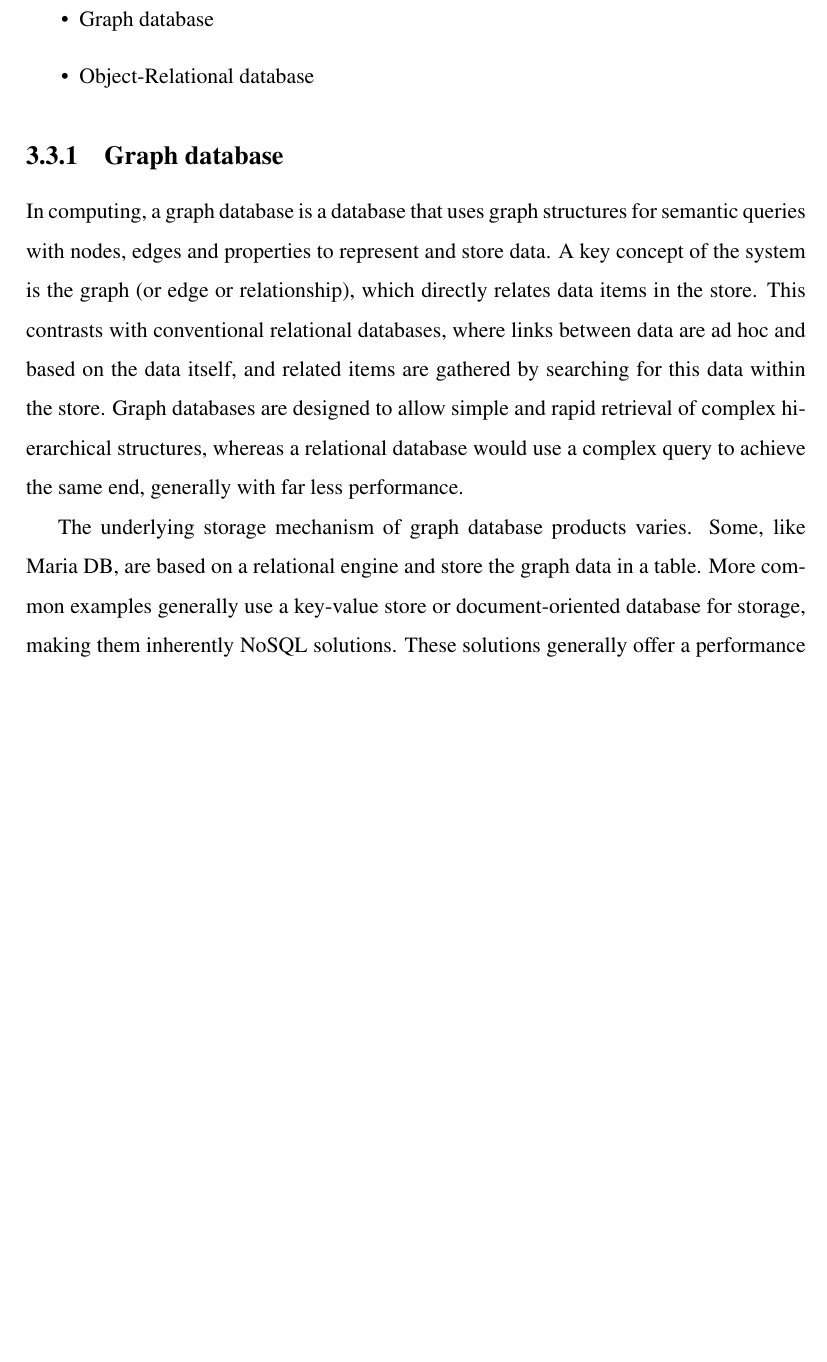
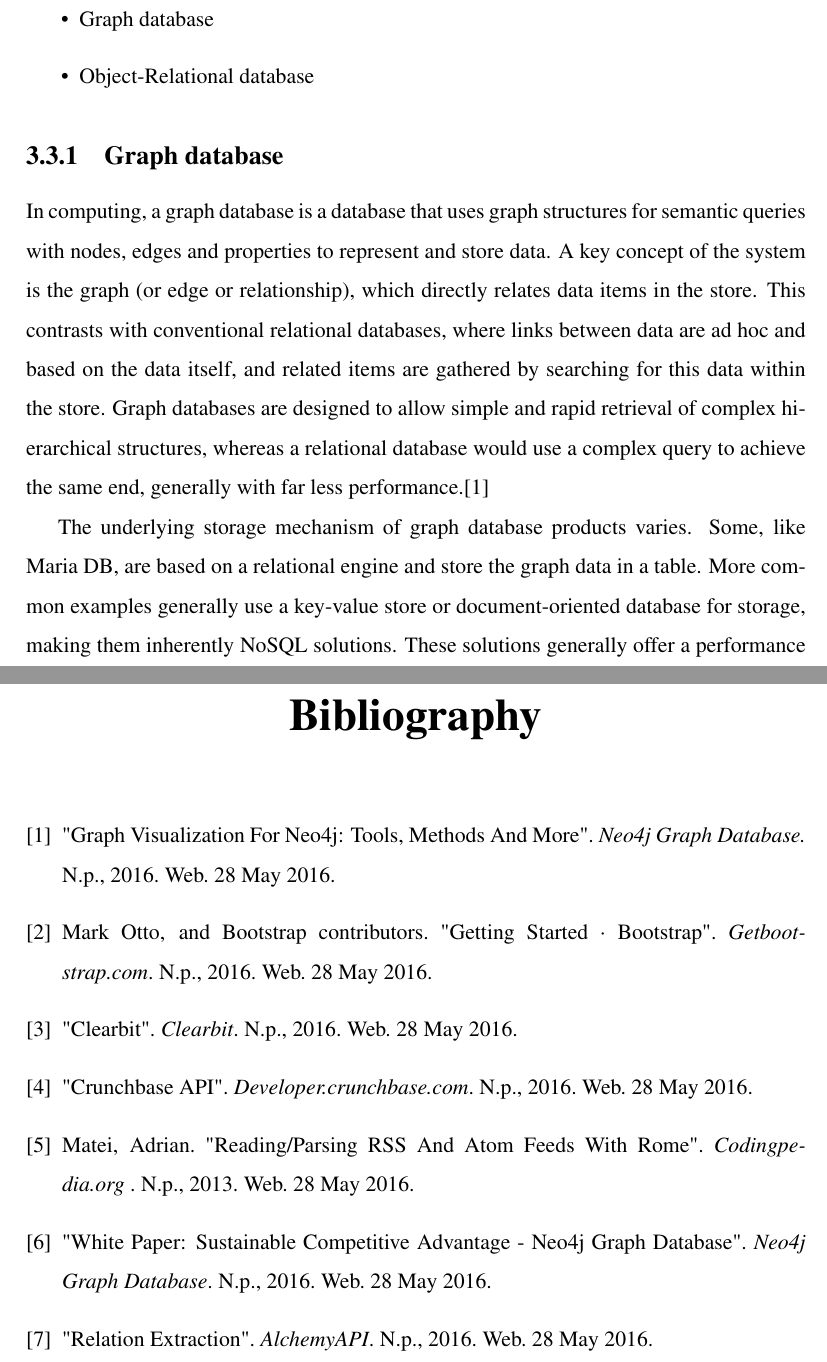
Before and after one commit to sreerajkksd/MarketI---Project-Report, a LaTeX document (main.tex, which reads chapters/design.tex, chapters/references.tex): part of page 19 of 57 before the commit and two parts of pages 19 and 58 of 58 after it, the two joined at a grey line, cut so that both start at the same text, the shorter picture padded with empty space. Compiled offline with pdfLaTeX.

Commit message:
added bibliography

```diff
--- a/chapters/design.tex
+++ b/chapters/design.tex
@@ -21,7 +21,7 @@
 
 \subsection{Graph database}
 \par
-In computing, a graph database is a database that uses graph structures for semantic queries with nodes, edges and properties to represent and store data. A key concept of the system is the graph (or edge or relationship), which directly relates data items in the store. This contrasts with conventional relational databases, where links between data are ad hoc and based on the data itself, and related items are gathered by searching for this data within the store. Graph databases are designed to allow simple and rapid retrieval of complex hierarchical structures, whereas a relational database would use a complex query to achieve the same end, generally with far less performance.
+In computing, a graph database is a database that uses graph structures for semantic queries with nodes, edges and properties to represent and store data. A key concept of the system is the graph (or edge or relationship), which directly relates data items in the store. This contrasts with conventional relational databases, where links between data are ad hoc and based on the data itself, and related items are gathered by searching for this data within the store. Graph databases are designed to allow simple and rapid retrieval of complex hierarchical structures, whereas a relational database would use a complex query to achieve the same end, generally with far less performance.\cite{graphvisualiztion}
 \par The underlying storage mechanism of graph database products varies. Some, like Maria DB, are based on a relational engine and store the graph data in a table. More common examples generally use a key-value store or document-oriented database for storage, making them inherently NoSQL solutions. These solutions generally offer a performance advantage because the graph is stored in a format similar to a database index, minimizing its size and retrieval time. Most graph databases based on non-relational storage engines also add the concept of tags or properties, which are essentially relationships lacking a pointer to another document. This allows data elements to be categorized for easy retrieval in mass. Examples of NoSQL graph databases include Orient DB, Neo4j and Arango DB.
 \par The Graph database in use is Neo4j. It is a graph database management system developed by Neo Technology, Inc. Described by its developers as an ACID-compliant transactional database with native graph storage and processing, Neo4j is the most popular graph database according to db-engines.com.
 \par Neo4j is available in a GPL3-licensed open-source "community edition", with online backup and high availability extensions licensed under the terms of the Affero General Public License. Neo also licenses Neo4j with these extensions under closed-source commercial terms.
--- /dev/null
+++ b/chapters/references.tex
@@ -0,0 +1,26 @@
+\begin{thebibliography}{9}
+	\bibitem{graphvisualiztion}
+	"Graph Visualization For Neo4j: Tools, Methods And More". \textit{Neo4j Graph Database.} N.p., 2016. Web. 28 May 2016.
+
+	\bibitem{bootstrap}
+	Mark Otto, and Bootstrap contributors. "Getting Started · Bootstrap".
+	\textit{Getbootstrap.com}. N.p., 2016. Web. 28 May 2016.
+
+	\bibitem{clearbit}
+	"Clearbit". \textit{Clearbit}. N.p., 2016. Web. 28 May 2016.
+
+	\bibitem{crunchbase}
+	"Crunchbase API".
+	\textit{Developer.crunchbase.com}. N.p., 2016. Web. 28 May 2016.
+
+	\bibitem{romeapidocs}
+	Matei, Adrian. "Reading/Parsing RSS And Atom Feeds With Rome".
+	\textit{Codingpedia.org}
+	. N.p., 2013. Web. 28 May 2016.
+
+	\bibitem{graph}
+	"White Paper: Sustainable Competitive Advantage - Neo4j Graph Database".\textit{ Neo4j Graph Database}. N.p., 2016. Web. 28 May 2016.
+
+	\bibitem{alchemy-relation}
+	"Relation Extraction". \textit{AlchemyAPI}. N.p., 2016. Web. 28 May 2016.
+\end{thebibliography}
```
Also changed, not shown: chapters/implementation.tex (+5 -5 lines), main.tex (+2 -1 lines), main.pdf.
